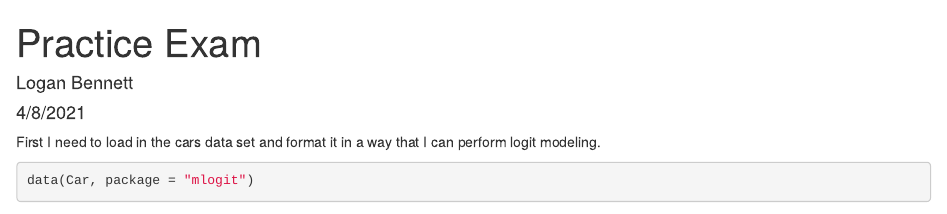
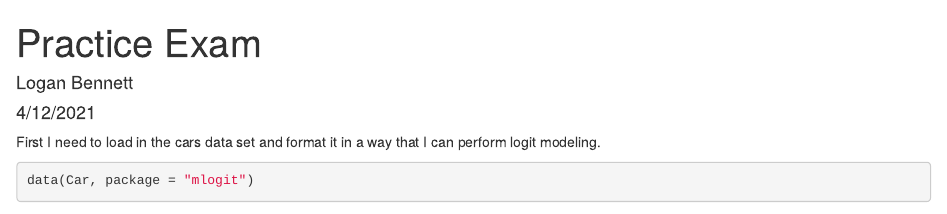
Before and after one commit to loganbennett93/694R, an R Markdown document (Practice Exam.Rmd): the page in a window 1100 px wide, from its top. Rendered offline with R 4.5, knitr and Pandoc, with nearby package versions; some code elsewhere in the file could not run offline.

Commit message:
Set up project directory

```diff
--- a/Practice Exam.Rmd
+++ b/Practice Exam.Rmd
@@ -1,7 +1,7 @@
 ---
 title: "Practice Exam"
 author: "Logan Bennett"
-date: "4/8/2021"
+date: "4/12/2021"
 output: html_document
 editor_options:
   chunk_output_type: console
```
Also changed, not shown: 2 other files.
